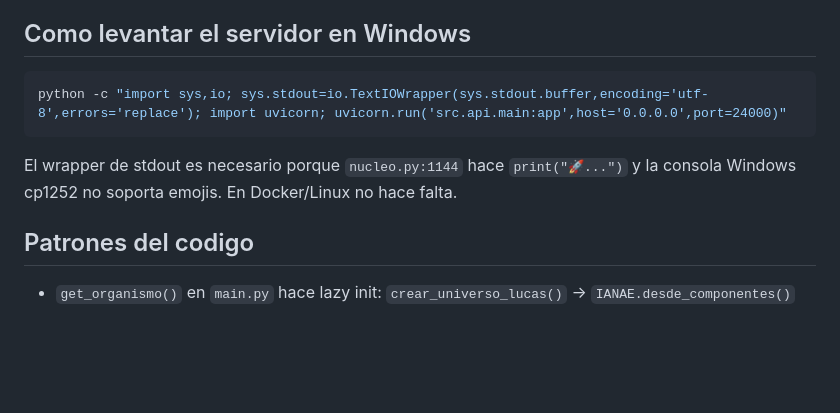
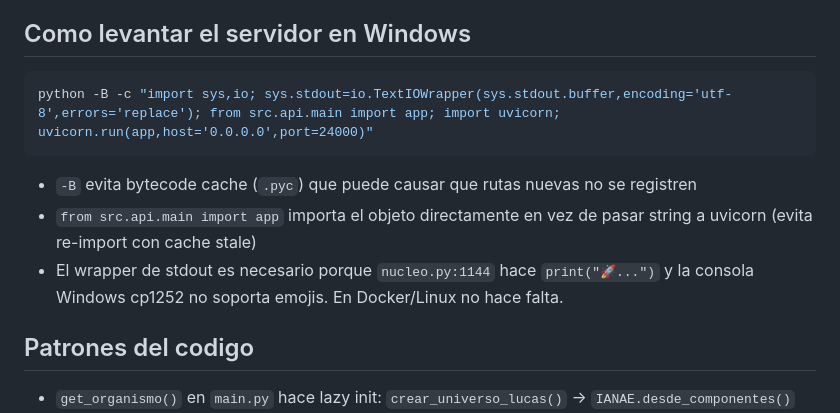
Before and after one commit to Luc4sfdez/Ianae, a Markdown page: CLAUDE.md, the part around the change. Rendered like a GitHub page; blank space fills up the shorter version.

Commit message:
DOC: Corregir comando de inicio del servidor en CLAUDE.md
Importar app directamente y usar -B para evitar bytecode cache stale
que causaba que rutas nuevas no se registraran en uvicorn.

Co-Authored-By: Claude Opus 4.6 <noreply@anthropic.com>

````diff
--- a/CLAUDE.md
+++ b/CLAUDE.md
@@ -71,10 +71,12 @@ docs/
 ## Como levantar el servidor en Windows
 
 ```bash
-python -c "import sys,io; sys.stdout=io.TextIOWrapper(sys.stdout.buffer,encoding='utf-8',errors='replace'); import uvicorn; uvicorn.run('src.api.main:app',host='0.0.0.0',port=24000)"
+python -B -c "import sys,io; sys.stdout=io.TextIOWrapper(sys.stdout.buffer,encoding='utf-8',errors='replace'); from src.api.main import app; import uvicorn; uvicorn.run(app,host='0.0.0.0',port=24000)"
 ```
 
-El wrapper de stdout es necesario porque `nucleo.py:1144` hace `print("🚀...")` y la consola Windows cp1252 no soporta emojis. En Docker/Linux no hace falta.
+- `-B` evita bytecode cache (`.pyc`) que puede causar que rutas nuevas no se registren
+- `from src.api.main import app` importa el objeto directamente en vez de pasar string a uvicorn (evita re-import con cache stale)
+- El wrapper de stdout es necesario porque `nucleo.py:1144` hace `print("🚀...")` y la consola Windows cp1252 no soporta emojis. En Docker/Linux no hace falta.
 
 ## Patrones del codigo
 
````
